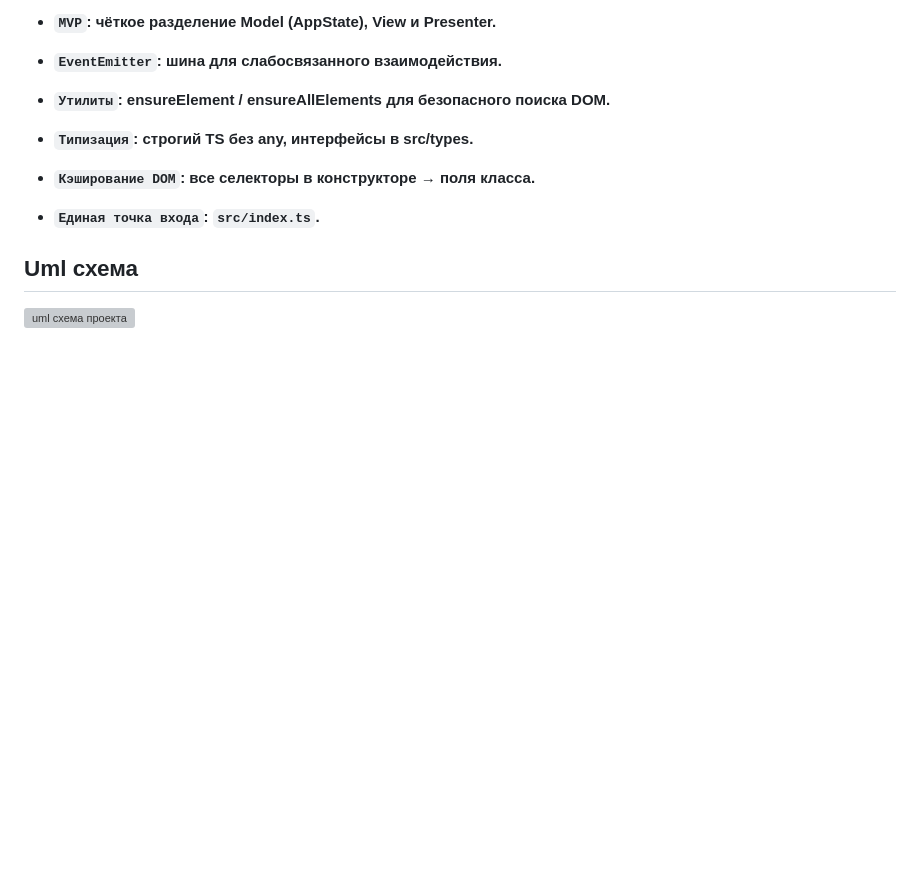
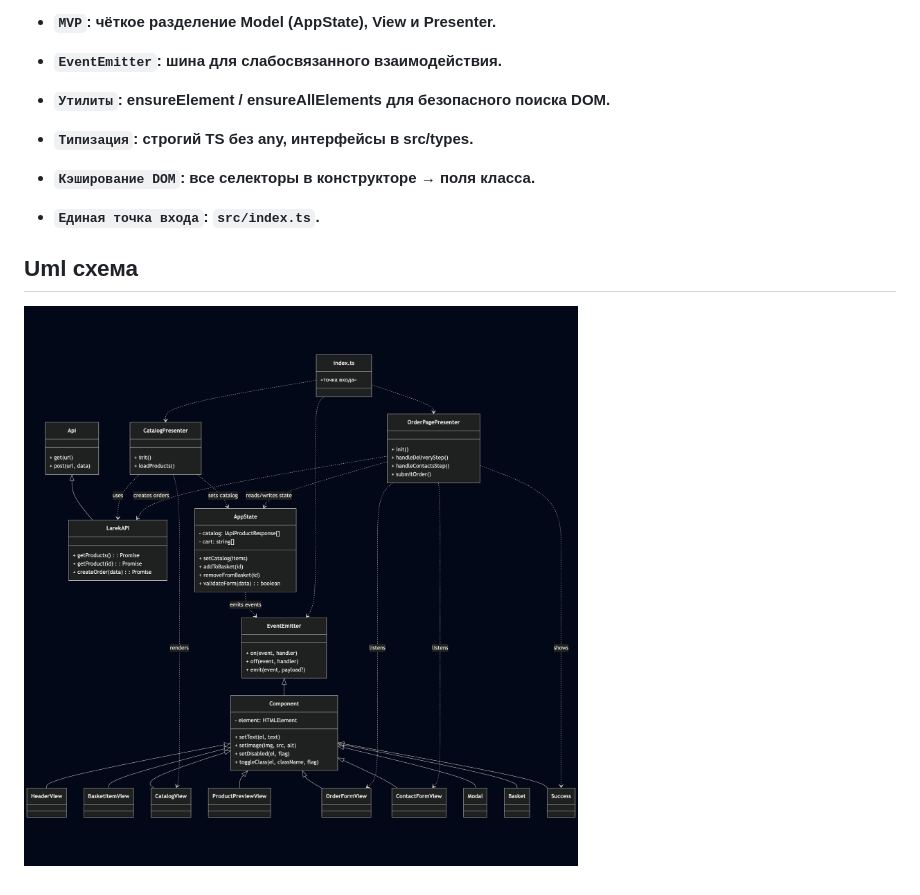
Before and after one commit to PixelsHub0/web-larek-frontend, a Markdown page: README.md, the part around the change printed below. GitHub-like rendering; pictures changed too: src/images/UmlWebLarek.png (added); blank space fills up the shorter version; grey boxes are pictures that could not be loaded.

Commit message:
Reafactoring README.md

```diff
--- a/README.md
+++ b/README.md
@@ -247,4 +251,4 @@ interface IApiOrderResponse {
 
 ## **Uml схема**
 
-![uml схема проекта](src/images/UmlWebLarek.svg)
+![uml схема проекта](src/images/UmlWebLarek.png)
```
Also changed, not shown: other parts of README.md (+9 -5 lines), 1 other file.
